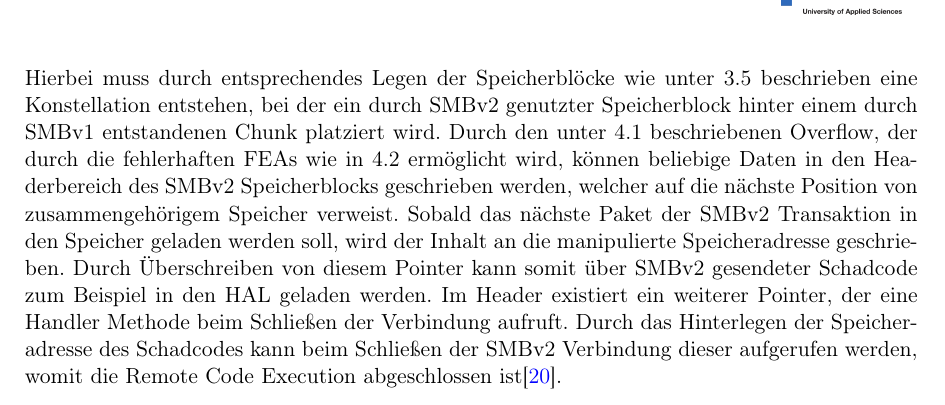
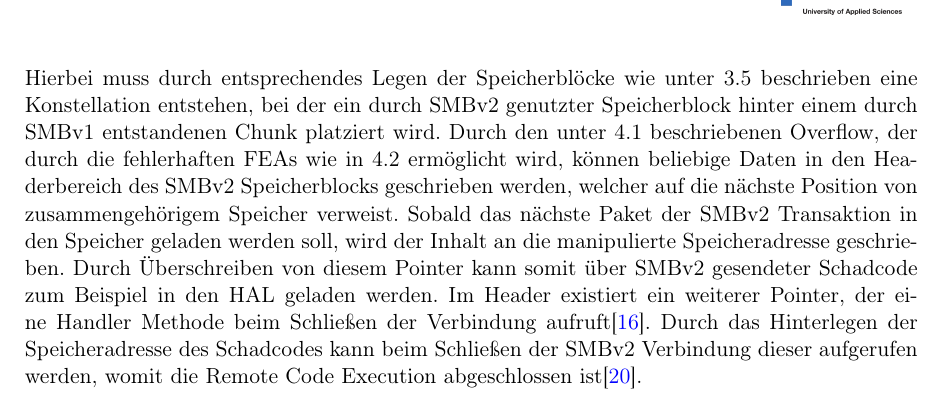
Before and after one commit to kwilfert/stuarb_itsec_2020, a LaTeX thesis (StuArbITSec/StuArbITSec.tex): part of page 17 of 22, cut so that both start at the same text. Compiled offline with pdfLaTeX.

Commit message:
added citation

```diff
--- a/StuArbITSec/StuArbITSec.tex
+++ b/StuArbITSec/StuArbITSec.tex
@@ -363,7 +363,7 @@ Wird ein Authentifikationsrequest als NTLMv2 ohne die Flag für ''Extended Secur
 
 
 \section{Ablauf}\label{sec:Ablauf}
-Eine von einer Anzahl an Möglichkeiten, die oben beschriebenen Methoden auszunutzen, ist, SMBv1-Verbindungen,und SMBv2 Verbindungen in Kombination miteinander zu verwenden. Hierbei muss durch entsprechendes Legen der Speicherblöcke wie unter \ref{sec:Grooming} beschrieben eine Konstellation entstehen, bei der ein durch SMBv2 genutzter Speicherblock hinter einem durch SMBv1 entstandenen Chunk platziert wird. Durch den unter \ref{sec:FEA_Cast} beschriebenen Overflow, der durch die fehlerhaften FEAs wie in \ref{sec:Wrong_Parse} ermöglicht wird, können beliebige Daten in den Headerbereich des SMBv2 Speicherblocks geschrieben werden, welcher auf die nächste Position von zusammengehörigem Speicher verweist. Sobald das nächste Paket der SMBv2 Transaktion in den Speicher geladen werden soll, wird der Inhalt an die manipulierte Speicheradresse geschrieben. Durch Überschreiben von diesem Pointer kann somit über SMBv2 gesendeter Schadcode zum Beispiel in den HAL geladen werden. Im Header existiert ein weiterer Pointer, der eine Handler Methode beim Schließen der Verbindung aufruft. Durch das Hinterlegen der Speicheradresse des Schadcodes kann beim Schließen der SMBv2 Verbindung dieser aufgerufen werden, womit die Remote Code Execution abgeschlossen ist\cite{SS:EB}.
+Eine von einer Anzahl an Möglichkeiten, die oben beschriebenen Methoden auszunutzen, ist, SMBv1-Verbindungen,und SMBv2 Verbindungen in Kombination miteinander zu verwenden. Hierbei muss durch entsprechendes Legen der Speicherblöcke wie unter \ref{sec:Grooming} beschrieben eine Konstellation entstehen, bei der ein durch SMBv2 genutzter Speicherblock hinter einem durch SMBv1 entstandenen Chunk platziert wird. Durch den unter \ref{sec:FEA_Cast} beschriebenen Overflow, der durch die fehlerhaften FEAs wie in \ref{sec:Wrong_Parse} ermöglicht wird, können beliebige Daten in den Headerbereich des SMBv2 Speicherblocks geschrieben werden, welcher auf die nächste Position von zusammengehörigem Speicher verweist. Sobald das nächste Paket der SMBv2 Transaktion in den Speicher geladen werden soll, wird der Inhalt an die manipulierte Speicheradresse geschrieben. Durch Überschreiben von diesem Pointer kann somit über SMBv2 gesendeter Schadcode zum Beispiel in den HAL geladen werden. Im Header existiert ein weiterer Pointer, der eine Handler Methode beim Schließen der Verbindung aufruft\cite{CP}. Durch das Hinterlegen der Speicheradresse des Schadcodes kann beim Schließen der SMBv2 Verbindung dieser aufgerufen werden, womit die Remote Code Execution abgeschlossen ist\cite{SS:EB}.
 
 
 \chapter{Prävention und Schutz}
```
Also changed, not shown: StuArbITSec/StuArbITSec.pdf.
